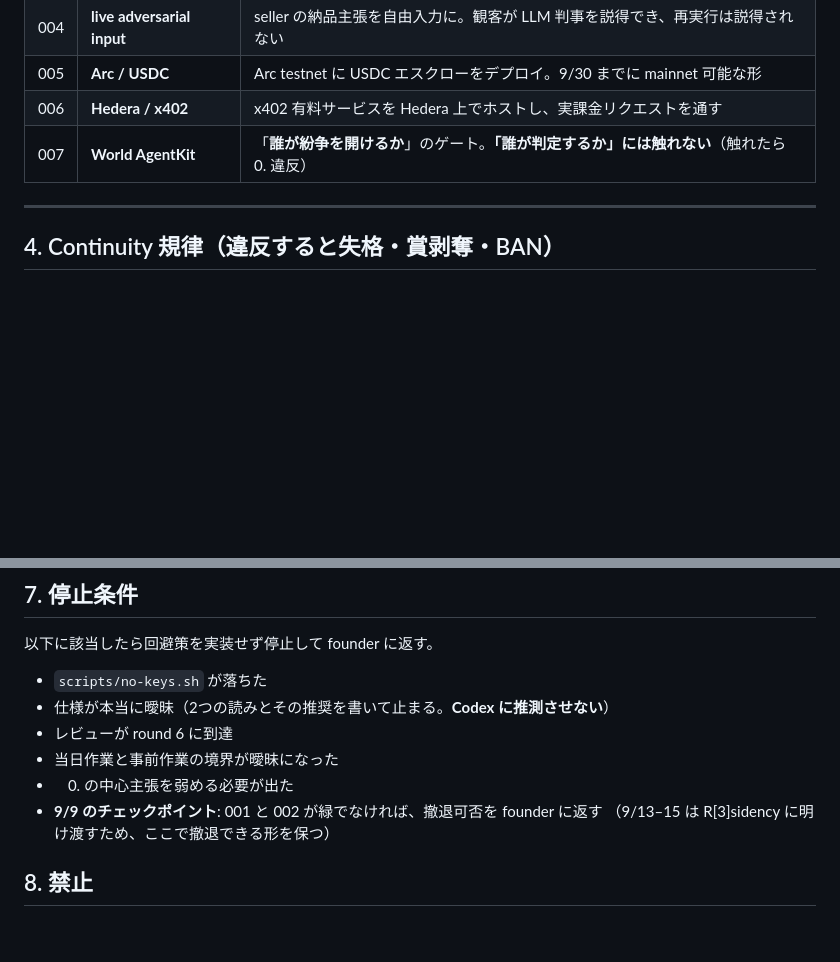
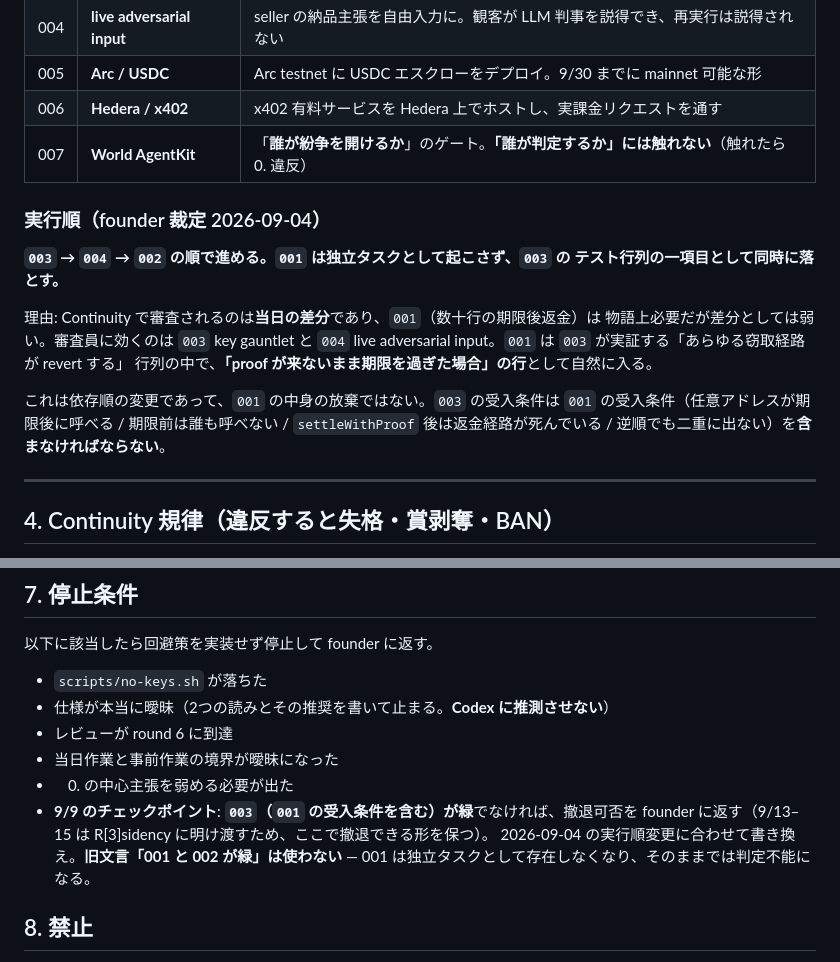
Before and after one commit to psyto/reckn, a Markdown page: AGENTS.md, 2 parts joined by grey strips. Rendered like a GitHub page; blank space fills up the shorter version.

Commit message:
AGENTS: reorder to 003 -> 004 -> 002; fold 001 into 003 (founder ruling 2026-09-04)
Continuity judges the day's diff. Task 001 (keyless timeout) is a few dozen lines —
necessary for the story, weak as a diff. It becomes a row in 003's key gauntlet
matrix instead of a task of its own, and 003 must carry 001's acceptance criteria.

Restates the 9/9 checkpoint in the same commit: it read "001 and 002 green", which
becomes undecidable once 001 is not a standalone task. It now reads "003 green,
including 001's acceptance criteria". A stop condition that cannot be evaluated is
not a stop condition.

Co-Authored-By: Claude Opus 5 (1M context) <noreply@anthropic.com>
Claude-Session: https://claude.ai/code/session_01KGxufXWLQznxDTtc79hfRw

```diff
--- a/AGENTS.md
+++ b/AGENTS.md
@@ -75,6 +75,20 @@ task → reckn-spec → reckn-codex-review(stage=spec) → [APPROVE] →
 | 006 | **Hedera / x402** | x402 有料サービスを Hedera 上でホストし、実課金リクエストを通す |
 | 007 | **World AgentKit** | 「**誰が紛争を開けるか**」のゲート。**「誰が判定するか」には触れない**（触れたら 0. 違反） |
 
+### 実行順（founder 裁定 2026-09-04）
+
+**`003` → `004` → `002` の順で進める。`001` は独立タスクとして起こさず、`003` の
+テスト行列の一項目として同時に落とす。**
+
+理由: Continuity で審査されるのは**当日の差分**であり、`001`（数十行の期限後返金）は
+物語上必要だが差分としては弱い。審査員に効くのは `003` key gauntlet と
+`004` live adversarial input。`001` は `003` が実証する「あらゆる窃取経路が revert する」
+行列の中で、**「proof が来ないまま期限を過ぎた場合」の行**として自然に入る。
+
+これは依存順の変更であって、`001` の中身の放棄ではない。`003` の受入条件は
+`001` の受入条件（任意アドレスが期限後に呼べる / 期限前は誰も呼べない /
+`settleWithProof` 後は返金経路が死んでいる / 逆順でも二重に出ない）を**含まなければならない**。
+
 ---
 
 ## 4. Continuity 規律（違反すると失格・賞剥奪・BAN）
@@ -135,8 +149,10 @@ task → reckn-spec → reckn-codex-review(stage=spec) → [APPROVE] →
 - レビューが round 6 に到達
 - 当日作業と事前作業の境界が曖昧になった
 - 0. の中心主張を弱める必要が出た
-- **9/9 のチェックポイント**: 001 と 002 が緑でなければ、撤退可否を founder に返す
-  （9/13–15 は R[3]sidency に明け渡すため、ここで撤退できる形を保つ）
+- **9/9 のチェックポイント**: **`003`（`001` の受入条件を含む）が緑**でなければ、撤退可否を
+  founder に返す（9/13–15 は R[3]sidency に明け渡すため、ここで撤退できる形を保つ）。
+  2026-09-04 の実行順変更に合わせて書き換え。**旧文言「001 と 002 が緑」は使わない**
+  — 001 は独立タスクとして存在しなくなり、そのままでは判定不能になる。
 
 ## 8. 禁止
 
```
